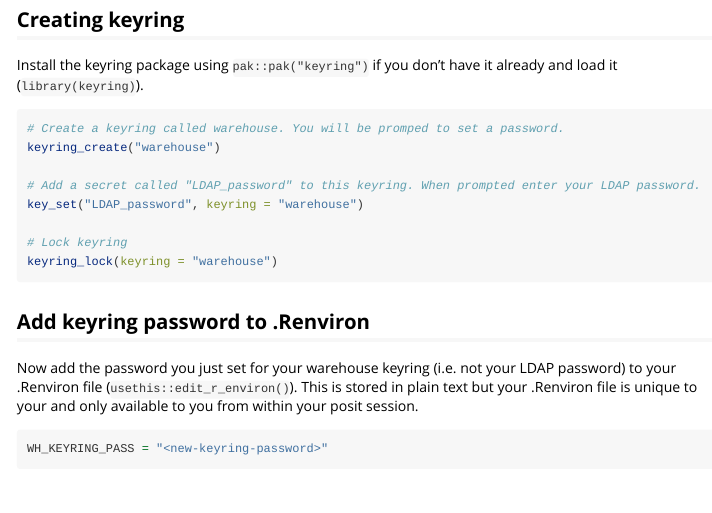
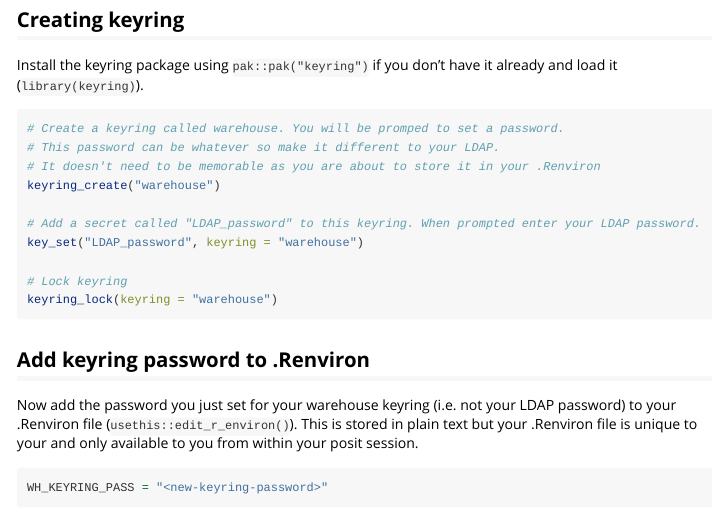
Before and after one commit to Public-Health-Scotland/sottools, an R Markdown document (vignettes/warehouse-credentials.Rmd): the page in a window 1100 px wide, from 320 px down. Rendered offline with R 4.5, knitr and Pandoc, with nearby package versions.

Commit message:
Clarify requirements for keyring password

````diff
--- a/vignettes/warehouse-credentials.Rmd
+++ b/vignettes/warehouse-credentials.Rmd
@@ -35,6 +35,8 @@ Install the keyring package using `pak::pak("keyring")` if you don't have it alr
 
 ```{r}
 # Create a keyring called warehouse. You will be promped to set a password.
+# This password can be whatever so make it different to your LDAP.
+# It doesn't need to be memorable as you are about to store it in your .Renviron
 keyring_create("warehouse")
 
 # Add a secret called "LDAP_password" to this keyring. When prompted enter your LDAP password.
````
